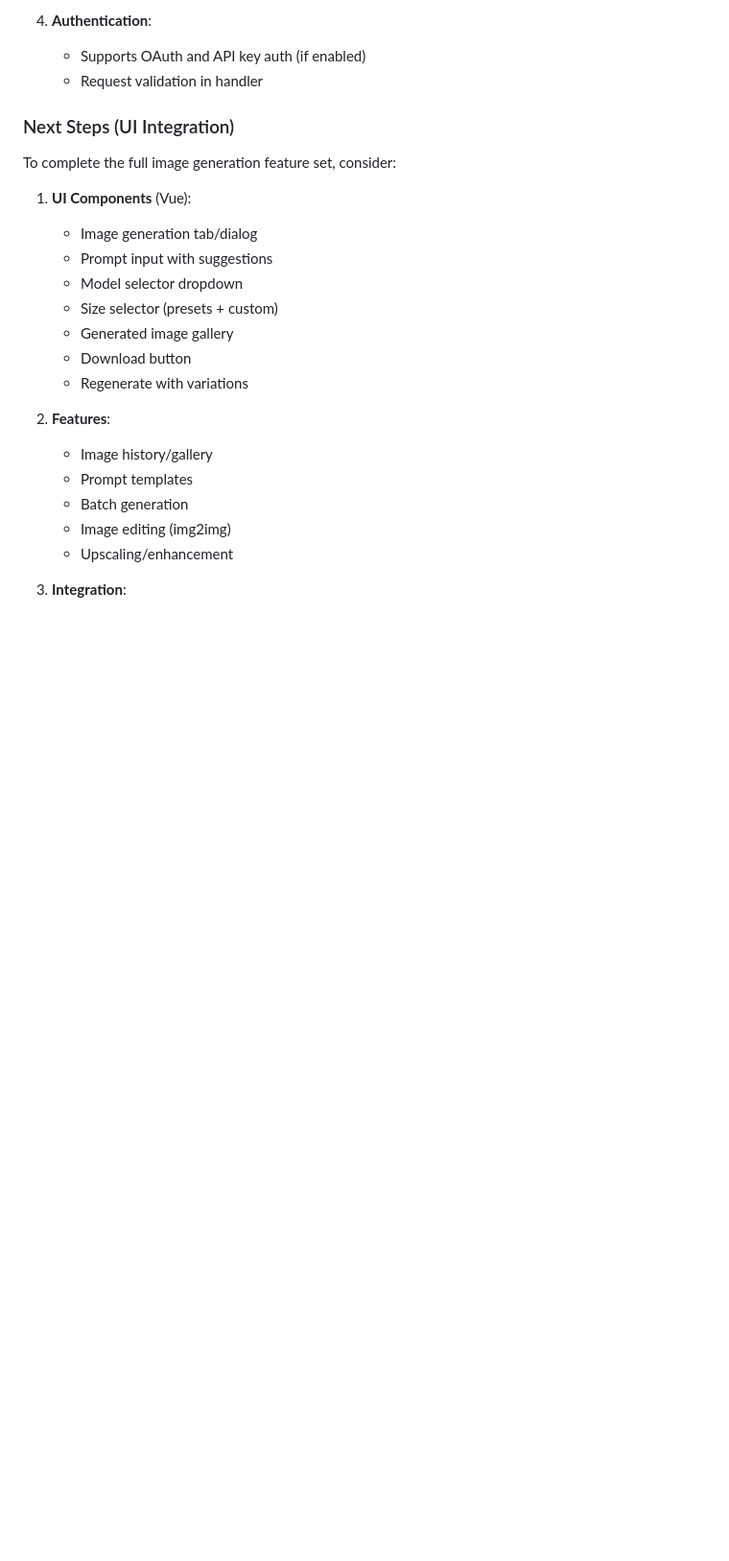
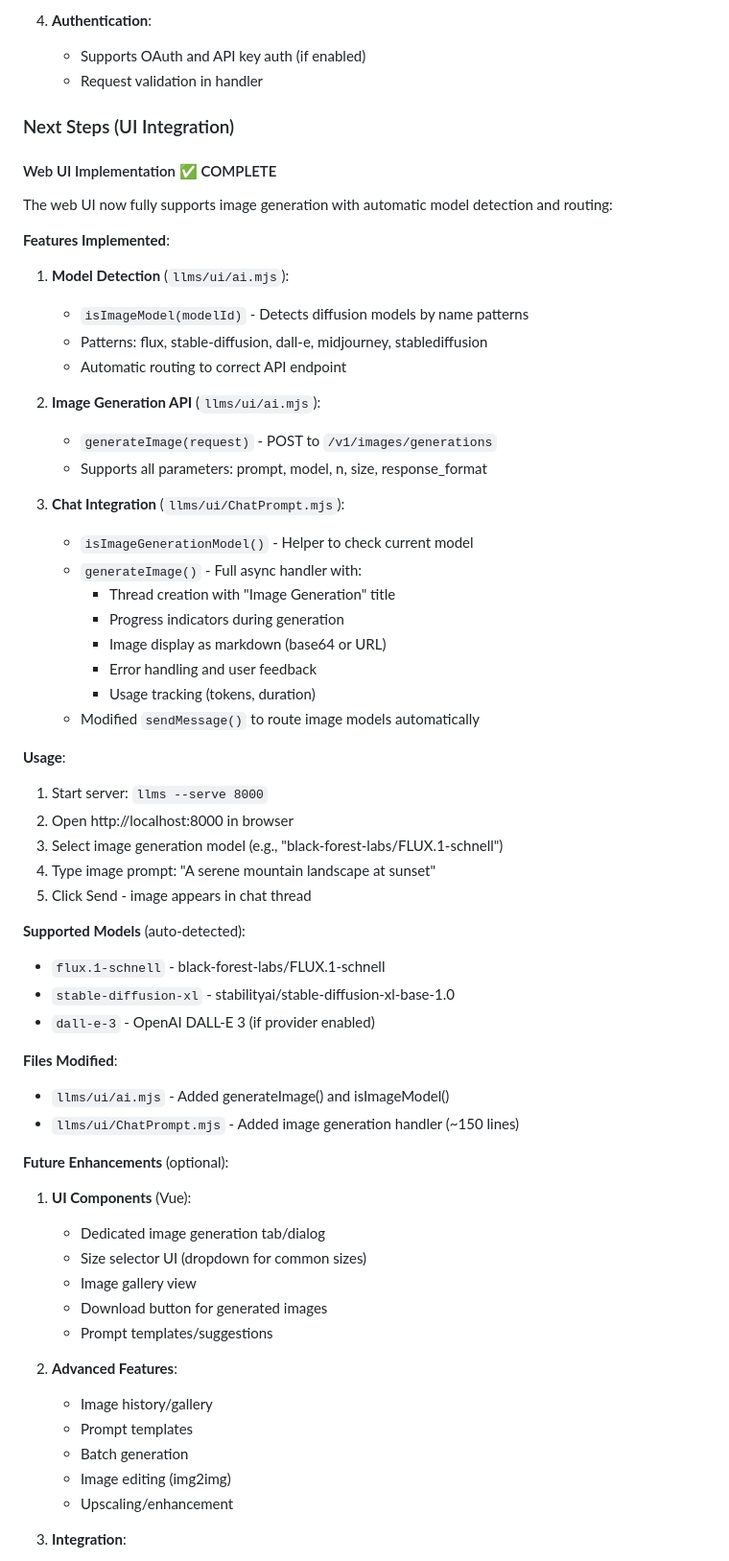
Before and after one commit to shameez-struggles-to-commit/llms, a Markdown page: docs/IMAGE_GENERATION.md, the part around the change. Shown: that part at 96% size. Rendered like a GitHub page; blank space fills up the shorter version.

Commit message:
Update documentation for image generation UI
- Add Web UI usage section to README.md
- Document UI implementation in IMAGE_GENERATION.md
- Explain model detection and automatic routing
- Add browser usage instructions
- Mark UI integration as complete

```diff
--- a/docs/IMAGE_GENERATION.md
+++ b/docs/IMAGE_GENERATION.md
@@ -373,18 +373,57 @@ document.body.appendChild(img);
 
 ### Next Steps (UI Integration)
 
-To complete the full image generation feature set, consider:
+#### Web UI Implementation ✅ COMPLETE
+
+The web UI now fully supports image generation with automatic model detection and routing:
+
+**Features Implemented**:
+
+1. **Model Detection** (`llms/ui/ai.mjs`):
+   - `isImageModel(modelId)` - Detects diffusion models by name patterns
+   - Patterns: flux, stable-diffusion, dall-e, midjourney, stablediffusion
+   - Automatic routing to correct API endpoint
+
+2. **Image Generation API** (`llms/ui/ai.mjs`):
+   - `generateImage(request)` - POST to `/v1/images/generations`
+   - Supports all parameters: prompt, model, n, size, response_format
+
+3. **Chat Integration** (`llms/ui/ChatPrompt.mjs`):
+   - `isImageGenerationModel()` - Helper to check current model
+   - `generateImage()` - Full async handler with:
+     - Thread creation with "Image Generation" title
+     - Progress indicators during generation
+     - Image display as markdown (base64 or URL)
+     - Error handling and user feedback
+     - Usage tracking (tokens, duration)
+   - Modified `sendMessage()` to route image models automatically
+
+**Usage**:
+1. Start server: `llms --serve 8000`
+2. Open http://localhost:8000 in browser
+3. Select image generation model (e.g., "black-forest-labs/FLUX.1-schnell")
+4. Type image prompt: "A serene mountain landscape at sunset"
+5. Click Send - image appears in chat thread
+
+**Supported Models** (auto-detected):
+- `flux.1-schnell` - black-forest-labs/FLUX.1-schnell
+- `stable-diffusion-xl` - stabilityai/stable-diffusion-xl-base-1.0
+- `dall-e-3` - OpenAI DALL-E 3 (if provider enabled)
+
+**Files Modified**:
+- `llms/ui/ai.mjs` - Added generateImage() and isImageModel()
+- `llms/ui/ChatPrompt.mjs` - Added image generation handler (~150 lines)
+
+**Future Enhancements** (optional):
 
 1. **UI Components** (Vue):
-   - Image generation tab/dialog
-   - Prompt input with suggestions
-   - Model selector dropdown
-   - Size selector (presets + custom)
-   - Generated image gallery
-   - Download button
-   - Regenerate with variations
+   - Dedicated image generation tab/dialog
+   - Size selector UI (dropdown for common sizes)
+   - Image gallery view
+   - Download button for generated images
+   - Prompt templates/suggestions
 
-2. **Features**:
+2. **Advanced Features**:
    - Image history/gallery
    - Prompt templates
    - Batch generation
```
Also changed, not shown: README.md (+18 -0 lines).
